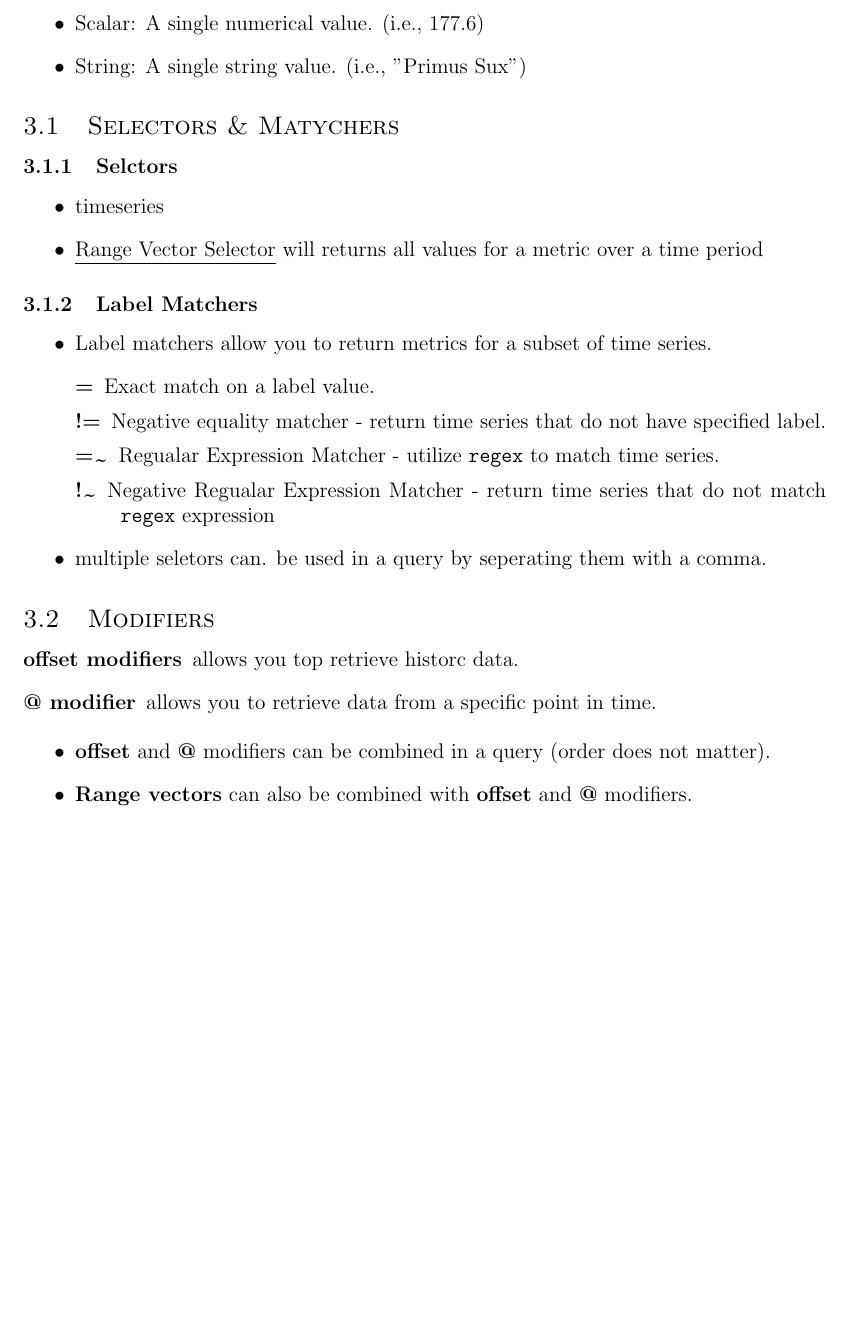
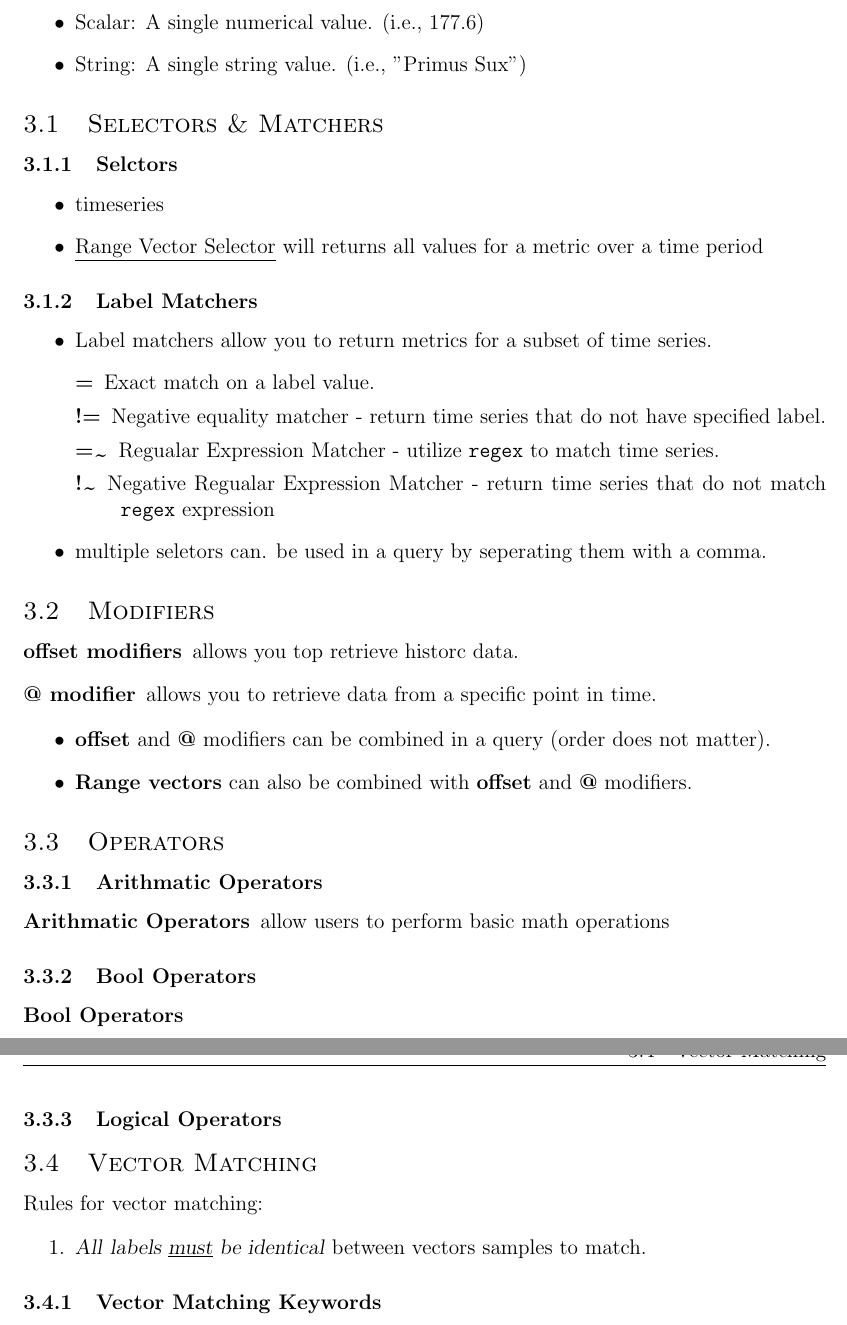
Before and after one commit to tjbronx92/StudyGuides, a LaTeX document (prometheus/prometheus.tex): part of page 2 of 2 before the commit and two parts of pages 2 and 3 of 3 after it, the two joined at a grey line, cut so that both start at the same text, the shorter picture padded with empty space. Compiled offline with pdfLaTeX.

Commit message:
add notes to Modifiers and Operators

```diff
--- a/prometheus/prometheus.tex
+++ b/prometheus/prometheus.tex
@@ -67,7 +67,7 @@ PromQL queries can evaluate to one of four types of results:
     \item String: A single string value. (i.e., "Primus Sux")
 \end{itemize}
 
-\subsection{Selectors \& Matychers}
+\subsection{Selectors \& Matchers}
 
 \subsubsection{Selctors}
     \begin{itemize}
@@ -98,6 +98,26 @@ PromQL queries can evaluate to one of four types of results:
     \item \textbf{Range vectors} can also be combined with \textbf{offset} and \textbf{@} modifiers.
 \end{itemize}
 
+\subsection{Operators}
 
+\subsubsection{Arithmatic Operators}
+    \begin{description}
+        \item[Arithmatic Operators] allow users to perform basic math operations
+    \end{description}
+
+\subsubsection{Bool Operators}
+    \begin{description}
+        \item[Bool Operators]
+    \end{description}
+
+\subsubsection{Logical Operators}
+
+\subsection{Vector Matching}
+Rules for vector matching:
+\begin{enumerate}
+    \item \textsl{All} \textsl{labels \underline{must} be identical} between vectors samples to match.
+\end{enumerate}
+
+\subsubsection{Vector Matching Keywords}
 
 \end{document}
```
Also changed, not shown: prometheus/prometheus.pdf, 5 other files.
